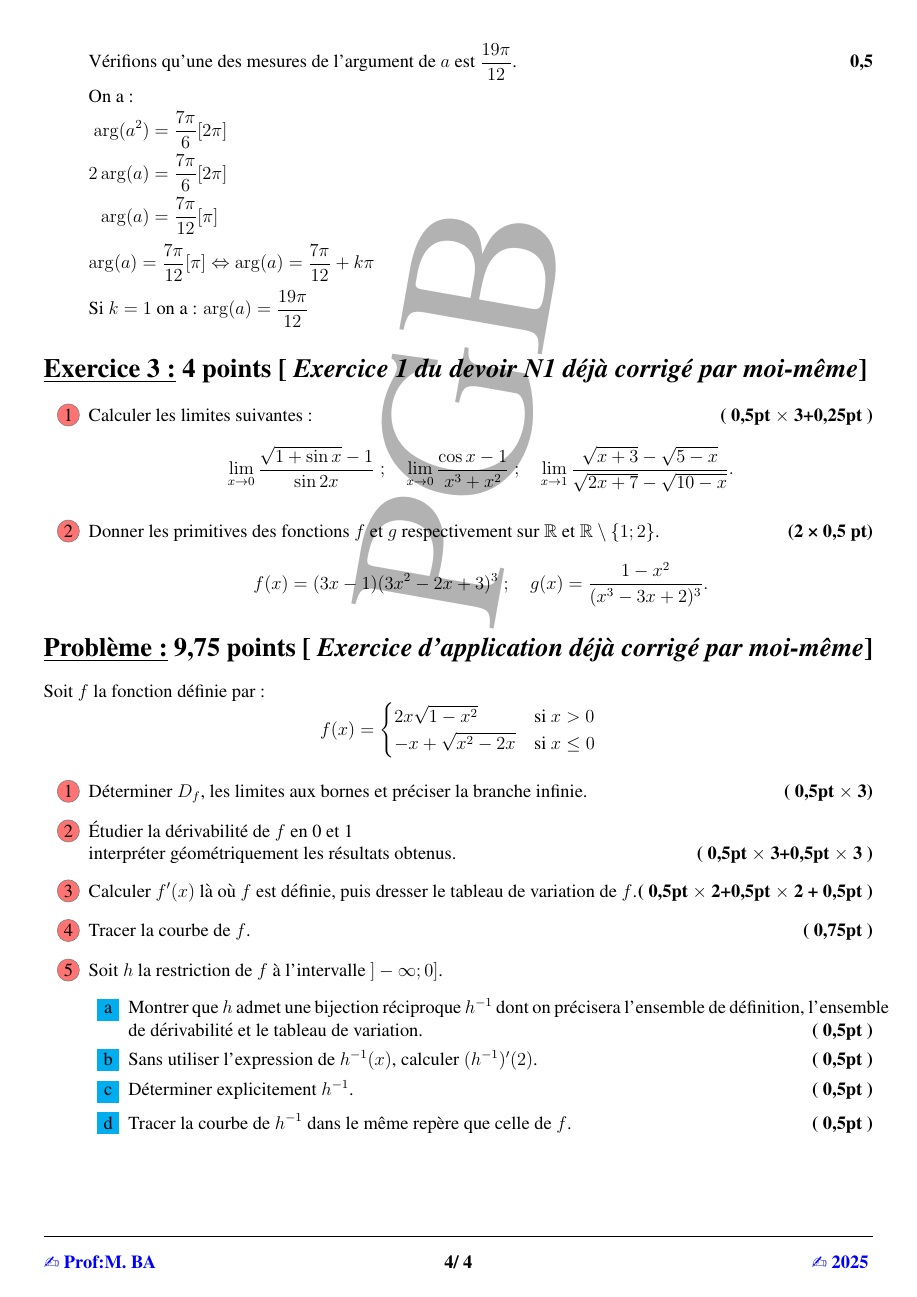
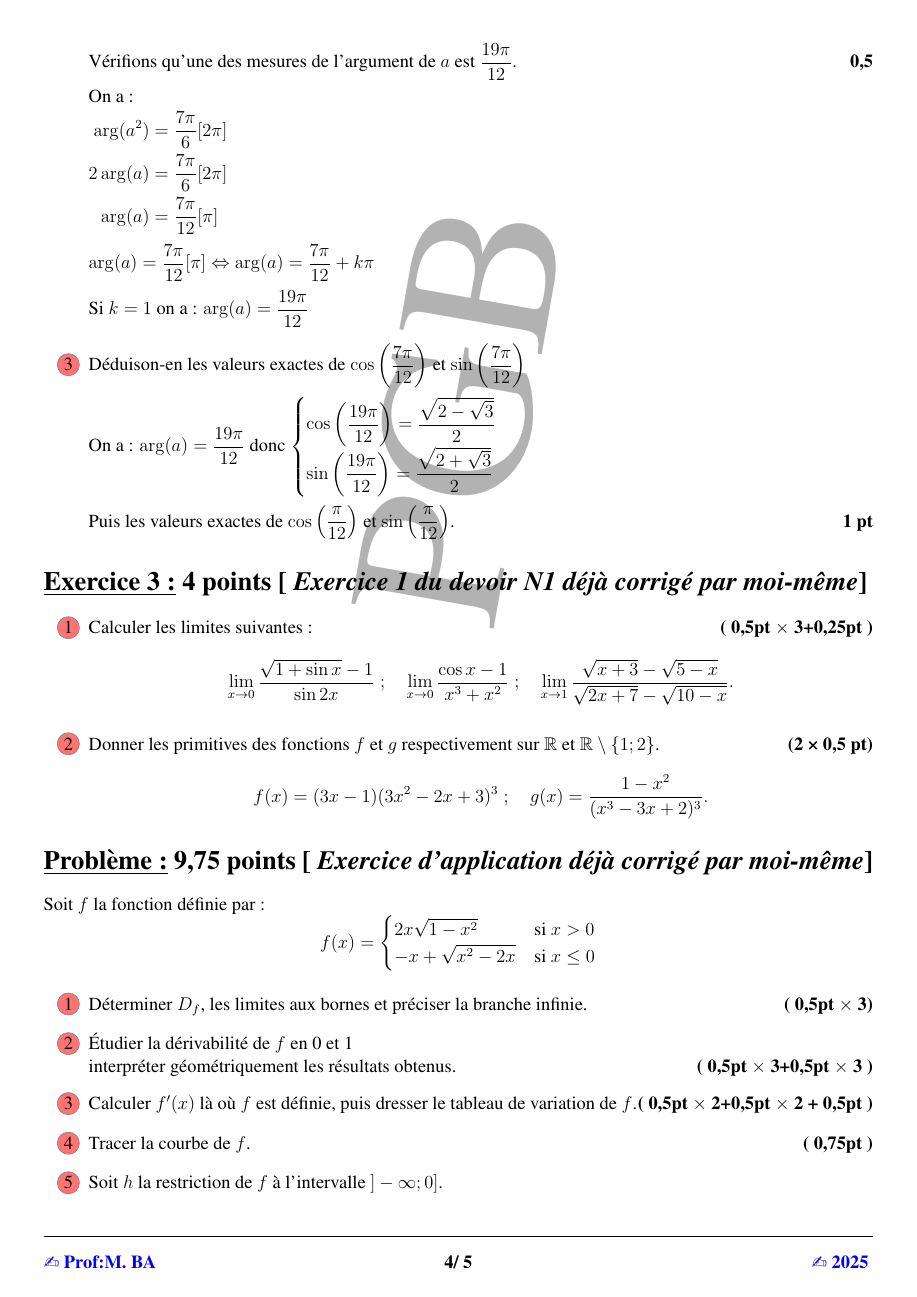
Before and after one commit to patheGobel/EvaluationTS2, a LaTeX document (Devoir2Correction.tex): page 4 of 4 before the commit and page 4 of 5 after it. Compiled offline with pdfLaTeX.

Commit message:
Pause dejeuner

```diff
--- a/Devoir2Correction.tex
+++ b/Devoir2Correction.tex
@@ -232,7 +232,17 @@ a = \sqrt{2 - \sqrt{3}} - i\sqrt{2 + \sqrt{3}}.
 $ \arg(a)=\frac{7\pi}{12}[\pi] \Leftrightarrow \arg(a)=\frac{7\pi}{12}+k\pi $
 
 Si $k=1$ on a : $\arg(a)=\frac{19\pi}{12}$
-    %\item En déduire les valeurs exactes de $\cos\left(\frac{7\pi}{12}\right)$ et $\sin\left(\frac{7\pi}{12}\right)$, puis de $\cos\left(\frac{\pi}{12}\right)$ et $\sin\left(\frac{\pi}{12}\right)$. \hfill \textbf{1 pt}
+    \item Déduison-en les valeurs exactes de $\cos\left(\frac{7\pi}{12}\right)$ et $\sin\left(\frac{7\pi}{12}\right)$
+
+	    On a : $ \arg(a)=\frac{19\pi}{12} $ donc
+	    $
+	    \begin{cases}
+	    \cos\left(\frac{19\pi}{12}\right)=\frac{\sqrt{2 - \sqrt{3}}}{2}\\
+	    \sin\left(\frac{19\pi}{12}\right)=\frac{\sqrt{2 + \sqrt{3}}}{2}
+	    \end{cases}
+	     $
+
+    Puis les valeurs exactes de $\cos\left(\frac{\pi}{12}\right)$ et $\sin\left(\frac{\pi}{12}\right)$. \hfill \textbf{1 pt}
 
     %\item Représenter sur le même graphique les points images de $a$, $-a$ et $a^2$. \hfill \textbf{1 pt}
 \end{enumerate}
```
